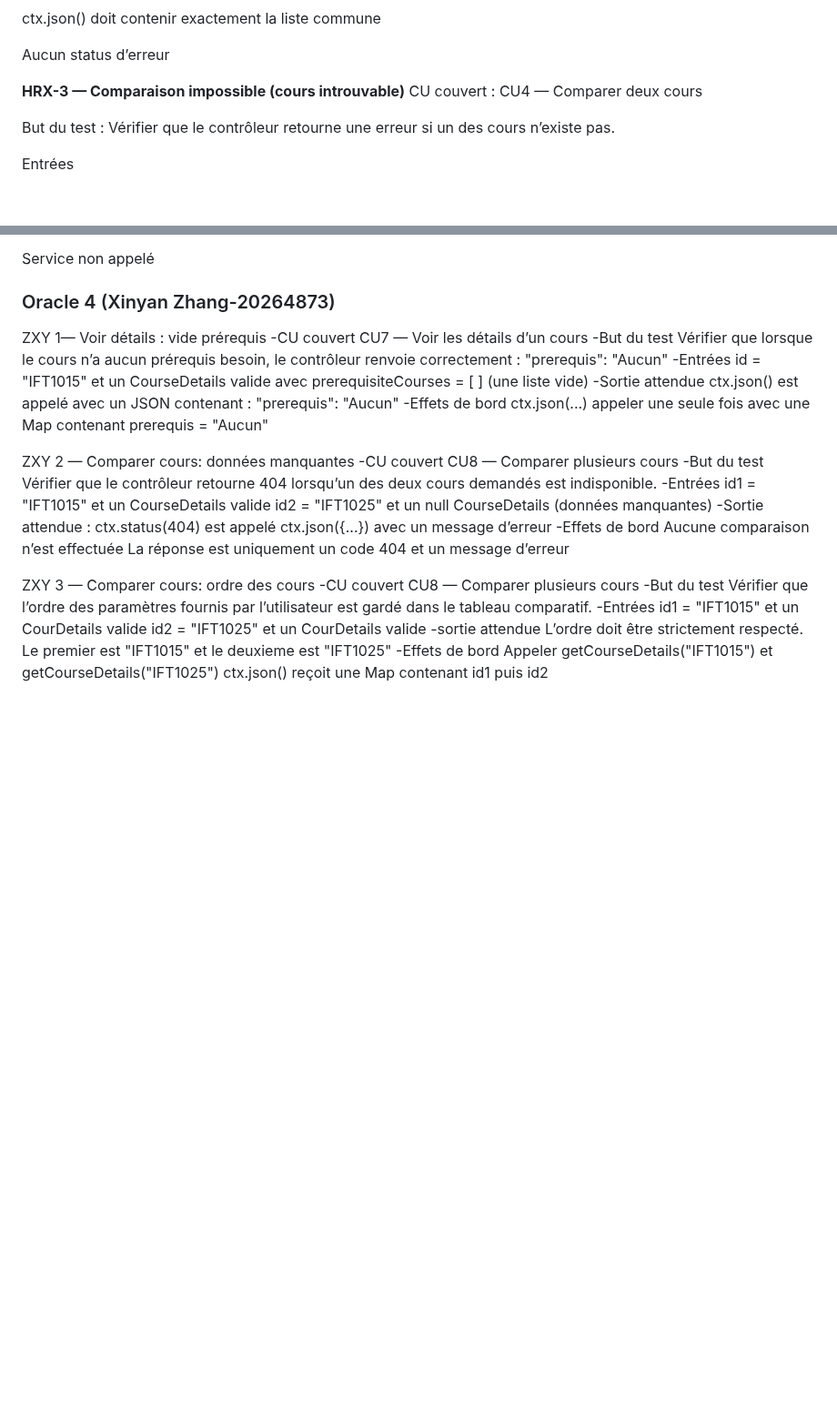
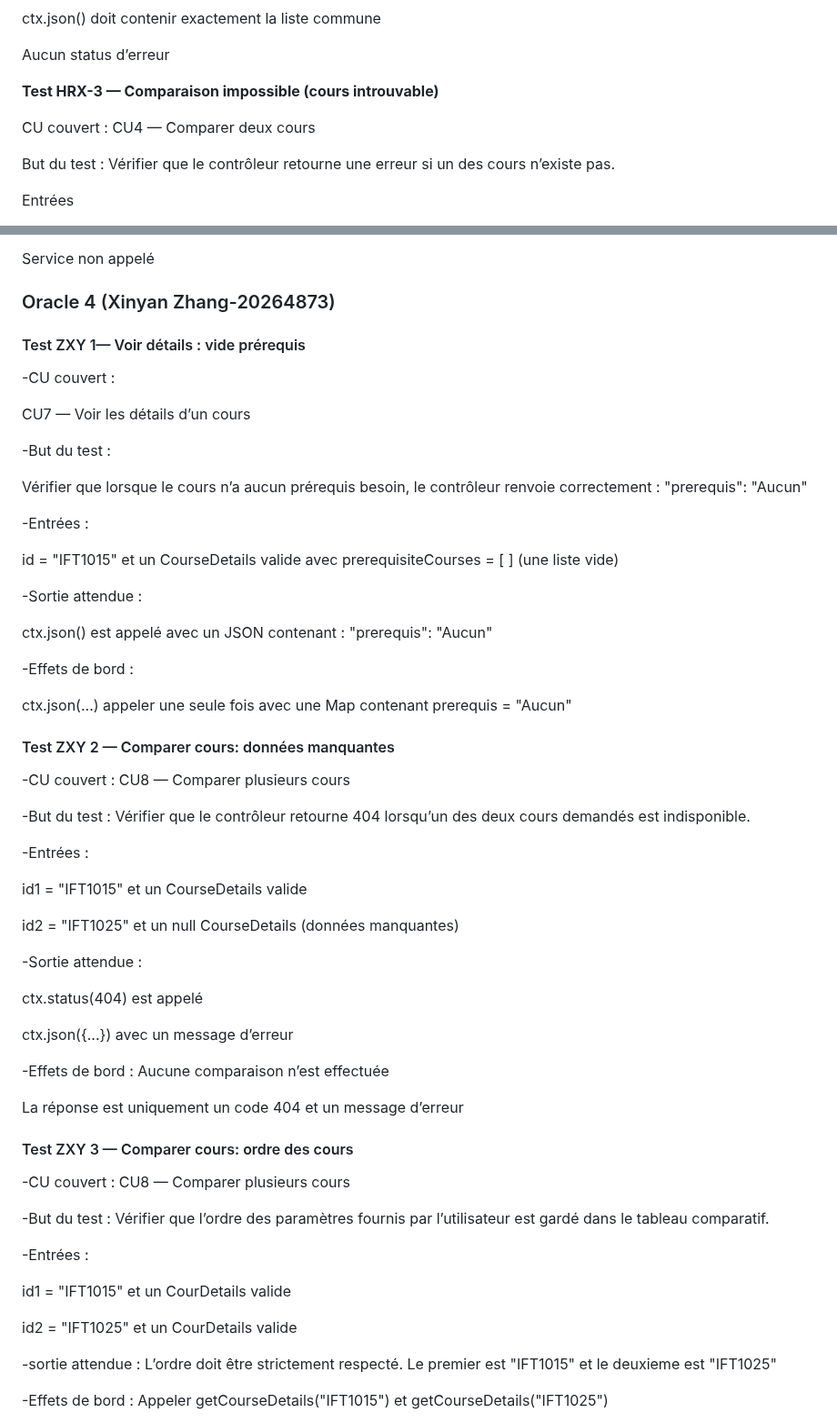
Before and after one commit to zxxyyy0429/IFT2255-devoir1, a Markdown page: docs/rapport.md, 2 parts joined by grey strips. Shown at 91% size. GitHub-like rendering; blank space fills up the shorter version.

```diff
--- a/docs/rapport.md
+++ b/docs/rapport.md
@@ -1430,7 +1432,8 @@ Aucun status d’erreur
 
 
 
-**HRX-3 — Comparaison impossible (cours introuvable)**
+**Test HRX-3 — Comparaison impossible (cours introuvable)**
+
 CU couvert : CU4 — Comparer deux cours
 
 
@@ -1618,43 +1624,65 @@ ctx.json({error: ...}) est appelé
 Service non appelé
 
 ### Oracle 4 (Xinyan Zhang-20264873)
-ZXY 1— Voir détails : vide prérequis
--CU couvert
+
+#### Test ZXY 1— Voir détails : vide prérequis
+
+-CU couvert :
+
 CU7 — Voir les détails d’un cours
--But du test
+
+-But du test :
+
 Vérifier que lorsque le cours n’a aucun prérequis besoin, le contrôleur renvoie correctement : "prerequis": "Aucun"
--Entrées
+
+-Entrées :
+
 id = "IFT1015" et un CourseDetails valide avec prerequisiteCourses = [ ] (une liste vide)
--Sortie attendue
+
+-Sortie attendue :
+
 ctx.json() est appelé avec un JSON contenant : "prerequis": "Aucun"
--Effets de bord
+
+-Effets de bord :
+
 ctx.json(...) appeler une seule fois avec une Map contenant prerequis = "Aucun"
 
-ZXY 2 — Comparer cours: données manquantes
--CU couvert
-CU8 — Comparer plusieurs cours
--But du test
-Vérifier que le contrôleur retourne 404 lorsqu’un des deux cours demandés est indisponible.
--Entrées
+#### Test ZXY 2 — Comparer cours: données manquantes
+
+-CU couvert : CU8 — Comparer plusieurs cours
+
+-But du test : Vérifier que le contrôleur retourne 404 lorsqu’un des deux cours demandés est indisponible.
+
+-Entrées :
+
 id1 = "IFT1015" et un CourseDetails valide
+
 id2 = "IFT1025" et un null CourseDetails (données manquantes)
+
 -Sortie attendue :
+
 ctx.status(404) est appelé
+
 ctx.json({...}) avec un message d’erreur
--Effets de bord
-Aucune comparaison n’est effectuée
+
+-Effets de bord : Aucune comparaison n’est effectuée
+
 La réponse est uniquement un code 404 et un message d’erreur
 
-ZXY 3 — Comparer cours: ordre des cours
--CU couvert
-CU8 — Comparer plusieurs cours
--But du test
-Vérifier que l’ordre des paramètres fournis par l’utilisateur est gardé dans le tableau comparatif.
--Entrées
+#### Test ZXY 3 — Comparer cours: ordre des cours
+
+-CU couvert : CU8 — Comparer plusieurs cours
+
+-But du test : Vérifier que l’ordre des paramètres fournis par l’utilisateur est gardé dans le tableau comparatif.
+
+-Entrées :
+
 id1 = "IFT1015" et un CourDetails valide
+
 id2 = "IFT1025" et un CourDetails valide
--sortie attendue
-L’ordre doit être strictement respecté. Le premier est "IFT1015" et le deuxieme est "IFT1025"
--Effets de bord
-Appeler getCourseDetails("IFT1015") et getCourseDetails("IFT1025")
+
+-sortie attendue : L’ordre doit être strictement respecté. Le premier est "IFT1015" et le deuxieme est "IFT1025"
+
+-Effets de bord : Appeler getCourseDetails("IFT1015") et getCourseDetails("IFT1025")
+
 ctx.json() reçoit une Map contenant id1 puis id2
```
Also changed, not shown: other parts of docs/rapport.md (+17 -12 lines).
